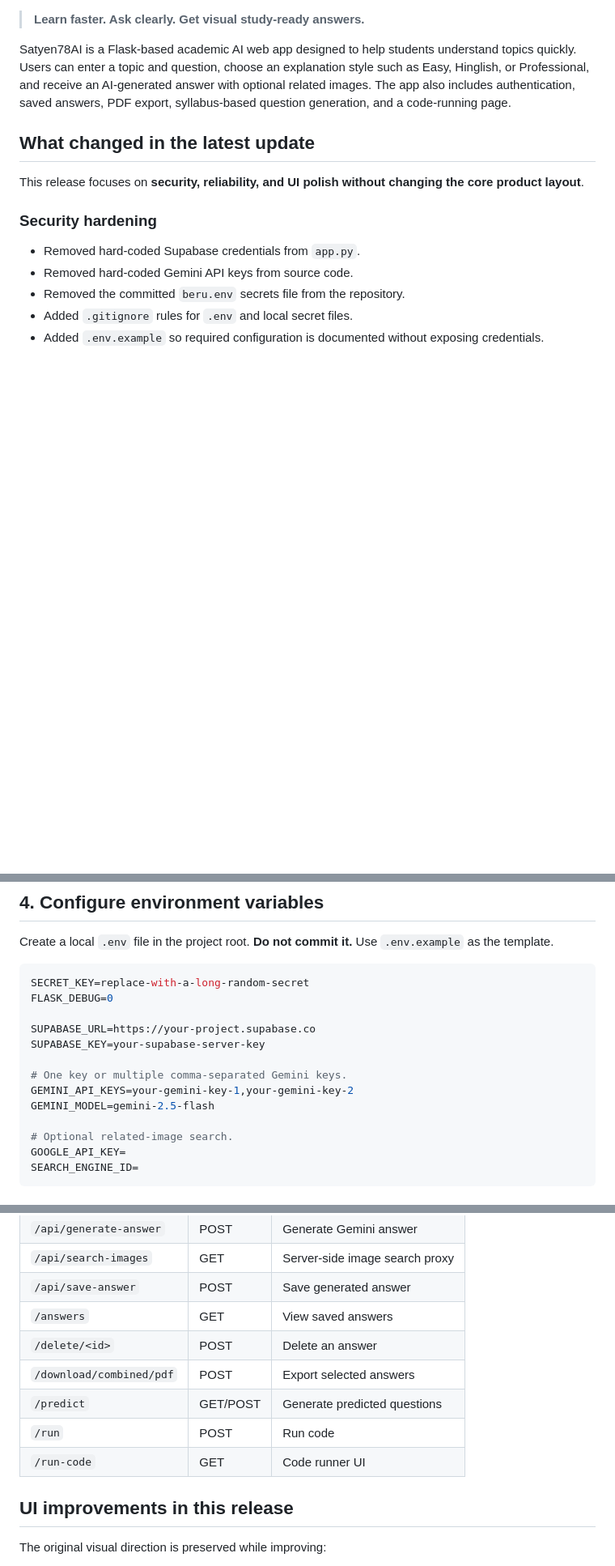
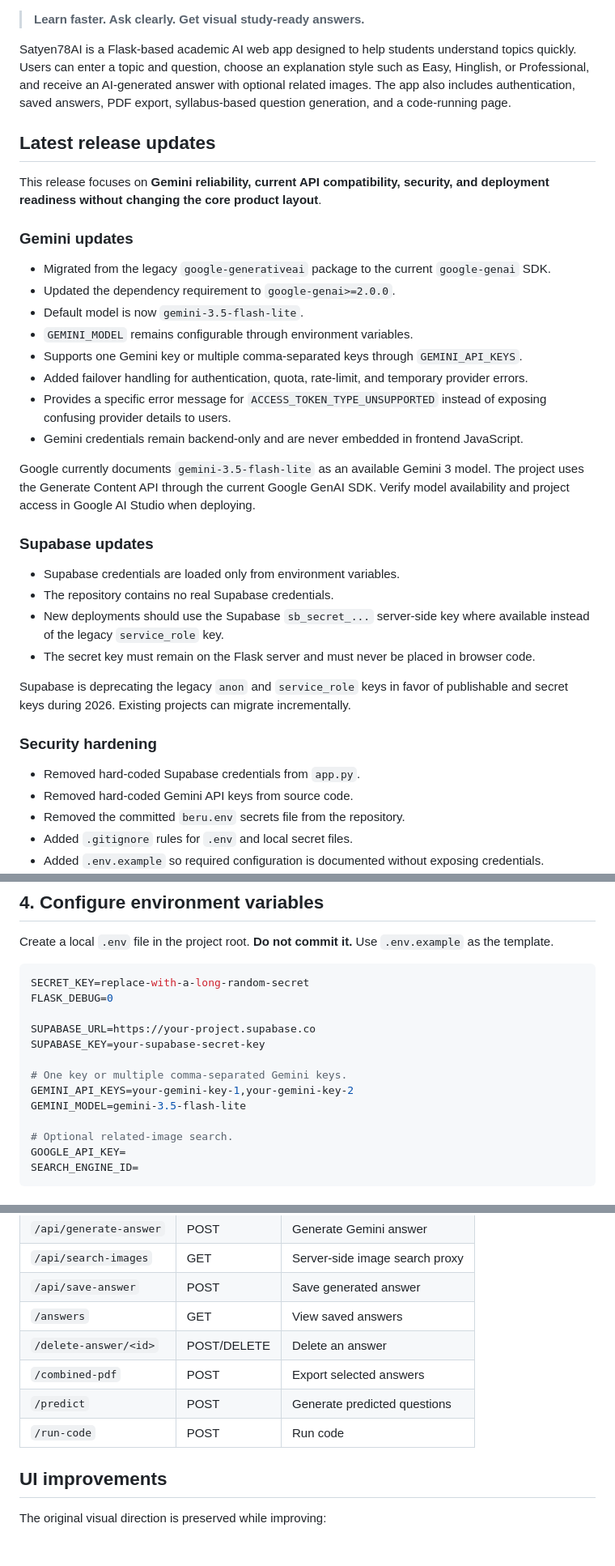
Before and after one commit to SanFlash/Satyen78beruAI, a Markdown page: README.md, 3 parts joined by grey strips. Shown at 81% size. Drawn GitHub-style; blank space fills up the shorter version.

```diff
--- a/README.md
+++ b/README.md
@@ -4,9 +4,31 @@
 
 Satyen78AI is a Flask-based academic AI web app designed to help students understand topics quickly. Users can enter a topic and question, choose an explanation style such as Easy, Hinglish, or Professional, and receive an AI-generated answer with optional related images. The app also includes authentication, saved answers, PDF export, syllabus-based question generation, and a code-running page.
 
-## What changed in the latest update
+## Latest release updates
 
-This release focuses on **security, reliability, and UI polish without changing the core product layout**.
+This release focuses on **Gemini reliability, current API compatibility, security, and deployment readiness without changing the core product layout**.
+
+### Gemini updates
+
+- Migrated from the legacy `google-generativeai` package to the current `google-genai` SDK.
+- Updated the dependency requirement to `google-genai>=2.0.0`.
+- Default model is now `gemini-3.5-flash-lite`.
+- `GEMINI_MODEL` remains configurable through environment variables.
+- Supports one Gemini key or multiple comma-separated keys through `GEMINI_API_KEYS`.
+- Added failover handling for authentication, quota, rate-limit, and temporary provider errors.
+- Provides a specific error message for `ACCESS_TOKEN_TYPE_UNSUPPORTED` instead of exposing confusing provider details to users.
+- Gemini credentials remain backend-only and are never embedded in frontend JavaScript.
+
+Google currently documents `gemini-3.5-flash-lite` as an available Gemini 3 model. The project uses the Generate Content API through the current Google GenAI SDK. Verify model availability and project access in Google AI Studio when deploying.
+
+### Supabase updates
+
+- Supabase credentials are loaded only from environment variables.
+- The repository contains no real Supabase credentials.
+- New deployments should use the Supabase `sb_secret_...` server-side key where available instead of the legacy `service_role` key.
+- The secret key must remain on the Flask server and must never be placed in browser code.
+
+Supabase is deprecating the legacy `anon` and `service_role` keys in favor of publishable and secret keys during 2026. Existing projects can migrate incrementally.
 
 ### Security hardening
 
@@ -114,11 +137,11 @@ SECRET_KEY=replace-with-a-long-random-secret
 FLASK_DEBUG=0
 
 SUPABASE_URL=https://your-project.supabase.co
-SUPABASE_KEY=your-supabase-server-key
+SUPABASE_KEY=your-supabase-secret-key
 
 # One key or multiple comma-separated Gemini keys.
 GEMINI_API_KEYS=your-gemini-key-1,your-gemini-key-2
-GEMINI_MODEL=gemini-2.5-flash
+GEMINI_MODEL=gemini-3.5-flash-lite
 
 # Optional related-image search.
 GOOGLE_API_KEY=
@@ -225,13 +281,12 @@ Changing `.env` locally or adding a new environment variable does **not** automa
 | `/api/search-images` | GET | Server-side image search proxy |
 | `/api/save-answer` | POST | Save generated answer |
 | `/answers` | GET | View saved answers |
-| `/delete/<id>` | POST | Delete an answer |
-| `/download/combined/pdf` | POST | Export selected answers |
-| `/predict` | GET/POST | Generate predicted questions |
-| `/run` | POST | Run code |
-| `/run-code` | GET | Code runner UI |
+| `/delete-answer/<id>` | POST/DELETE | Delete an answer |
+| `/combined-pdf` | POST | Export selected answers |
+| `/predict` | POST | Generate predicted questions |
+| `/run-code` | POST | Run code |
 
-## UI improvements in this release
+## UI improvements
 
 The original visual direction is preserved while improving:
 
```
Also changed, not shown: other parts of README.md (+53 -11 lines).
